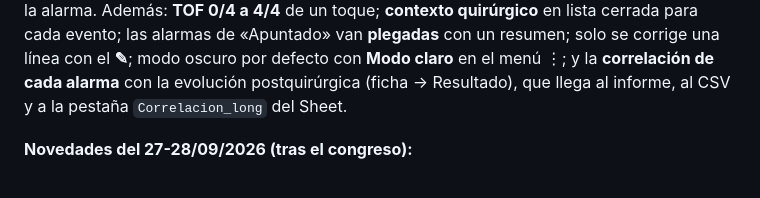
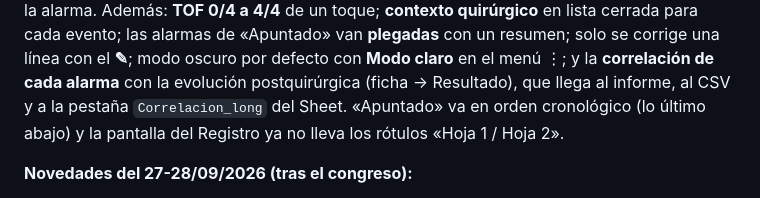
Before and after one commit to paniaguadediego-bit/checklist-mio-ionm, a Markdown page: README.md, the part around the change. Drawn GitHub-style.

Commit message:
Actualiza todo: resumen de CLAUDE.md y README al cierre del 29-09-2026
Co-Authored-By: Claude Opus 5.5 <noreply@anthropic.com>

```diff
--- a/README.md
+++ b/README.md
@@ -81,7 +81,8 @@ para cada evento; las alarmas de «Apuntado» van **plegadas** con un resumen; s
 se corrige una línea con el **✎**; modo oscuro por defecto con **Modo claro** en
 el menú ⋮; y la **correlación de cada alarma** con la evolución postquirúrgica
 (ficha → Resultado), que llega al informe, al CSV y a la pestaña
-`Correlacion_long` del Sheet.
+`Correlacion_long` del Sheet. «Apuntado» va en orden cronológico (lo último
+abajo) y la pantalla del Registro ya no lleva los rótulos «Hoja 1 / Hoja 2».
 
 **Novedades del 27-28/09/2026 (tras el congreso):**
 - **Registro intraoperatorio**: la **Hoja completa** sale por defecto y va
```
Also changed, not shown: CLAUDE.md (+3 -3 lines).
